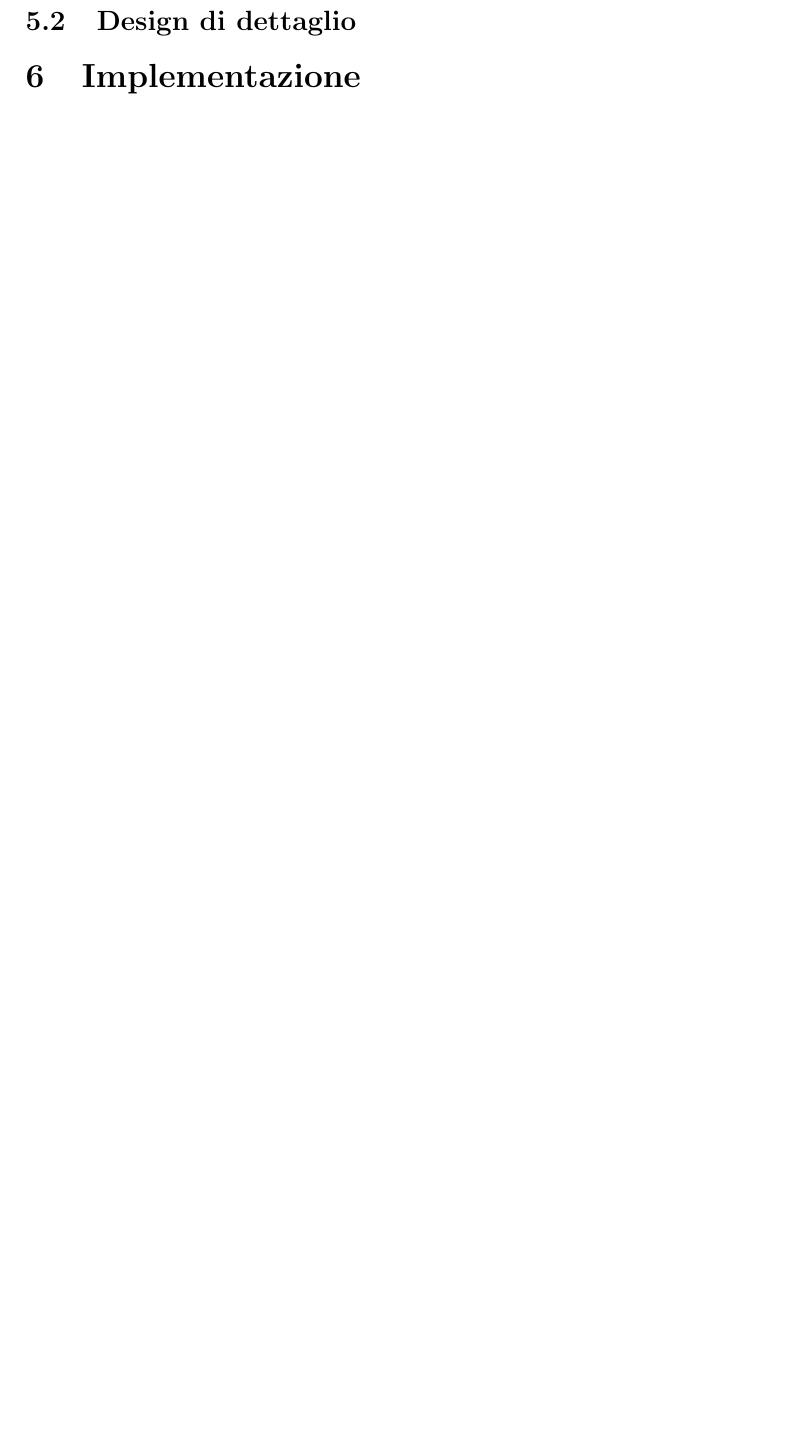
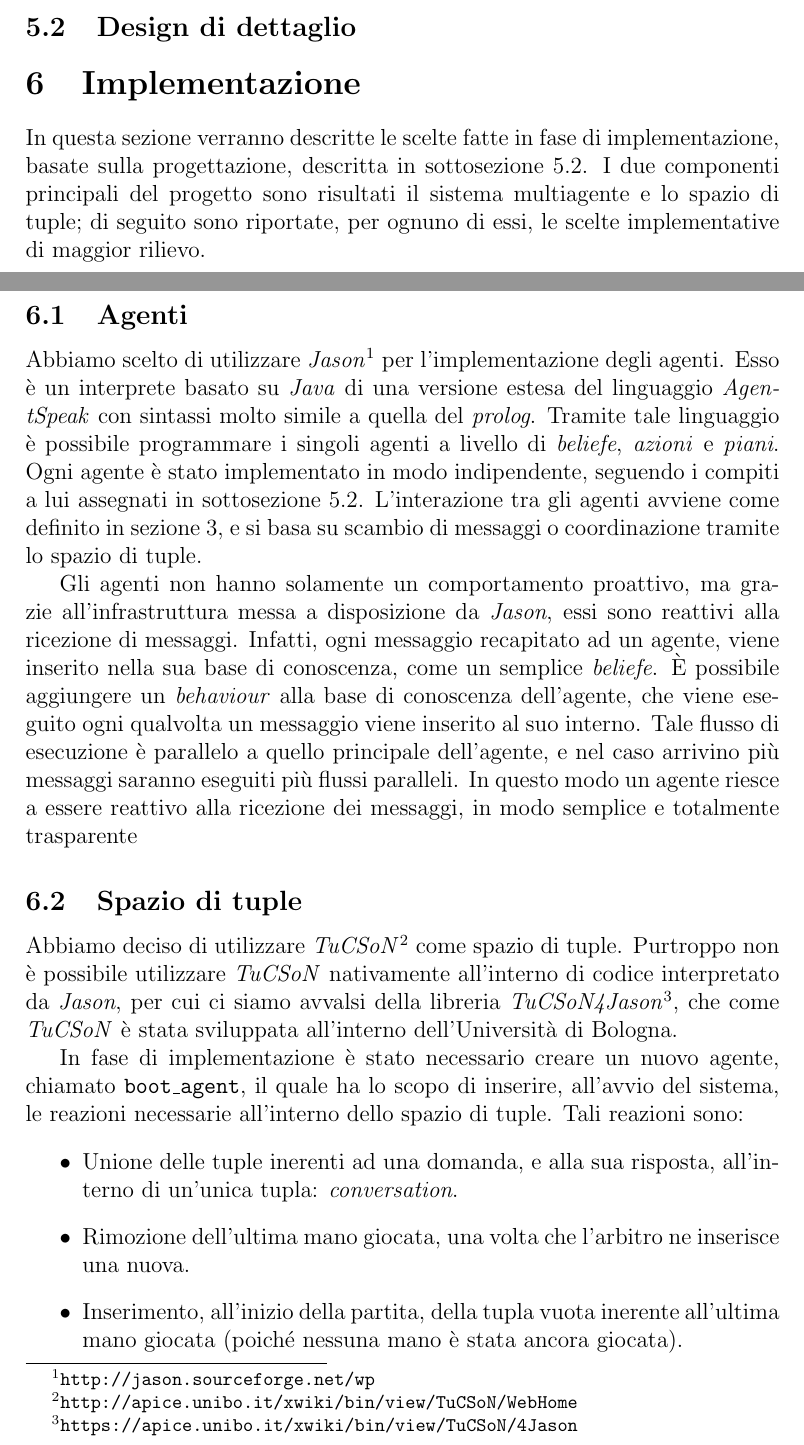
Before and after one commit to maffone/briscola-simulation, a LaTeX document (report/briscola-simulation.tex): part of page 15 of 16 before the commit and two parts of pages 14 and 15 of 17 after it, the two joined at a grey line, cut so that both start at the same text, the shorter picture padded with empty space. Compiled offline with pdfLaTeX.

Commit message:
add section implementation in report

```diff
--- a/report/briscola-simulation.tex
+++ b/report/briscola-simulation.tex
@@ -221,7 +221,20 @@ L'architettura completa del sistema è illustrata in \autoref{general-architectu
 \subsection{Design di dettaglio} \label{design}
 
 \section{Implementazione} \label{implementation}
+In questa sezione verranno descritte le scelte fatte in fase di implementazione, basate sulla progettazione, descritta in \autoref{design}. I due componenti principali del progetto sono risultati il sistema multiagente e lo spazio di tuple; di seguito sono riportate, per ognuno di essi, le scelte implementative di maggior rilievo.
+\subsection{Agenti}
+	Abbiamo scelto di utilizzare \emph{Jason}\footnote{\url{http://jason.sourceforge.net/wp}} per l'implementazione degli agenti. Esso è un interprete basato su \emph{Java} di una versione estesa del linguaggio \emph{AgentSpeak} con sintassi molto simile a quella del \emph{prolog}. Tramite tale linguaggio è possibile programmare i singoli agenti a livello di \emph{beliefe}, \emph{azioni} e \emph{piani}. Ogni agente è stato implementato in modo indipendente, seguendo i compiti a lui assegnati in \autoref{design}. L'interazione tra gli agenti avviene come definito in \autoref{problem-analysis}, e si basa su scambio di messaggi o coordinazione tramite lo spazio di tuple.
 
+	Gli agenti non hanno solamente un comportamento proattivo, ma grazie all'infrastruttura messa a disposizione da \emph{Jason}, essi sono reattivi alla ricezione di messaggi. Infatti, ogni messaggio recapitato ad un agente, viene inserito nella sua base di conoscenza, come un semplice \emph{beliefe}. \`{E} possibile aggiungere un \emph{behaviour} alla base di conoscenza dell'agente, che viene eseguito ogni qualvolta un messaggio viene inserito al suo interno. Tale flusso di esecuzione è parallelo a quello principale dell'agente, e nel caso arrivino più messaggi saranno eseguiti più flussi paralleli. In questo modo un agente riesce a essere reattivo alla ricezione dei messaggi, in modo semplice e totalmente trasparente
+\subsection{Spazio di tuple}
+Abbiamo deciso di utilizzare \emph{TuCSoN}\footnote{\url{http://apice.unibo.it/xwiki/bin/view/TuCSoN/WebHome}} come spazio di tuple. Purtroppo non è possibile utilizzare \emph{TuCSoN} nativamente all'interno di codice interpretato da \emph{Jason}, per cui ci siamo avvalsi della libreria \emph{TuCSoN4Jason}\footnote{\url{https://apice.unibo.it/xwiki/bin/view/TuCSoN/4Jason}}, che come \emph{TuCSoN} è stata sviluppata all'interno dell'Università di Bologna.
+
+In fase di implementazione è stato necessario creare un nuovo agente, chiamato \texttt{boot\_agent}, il quale ha lo scopo di inserire, all'avvio del sistema, le reazioni necessarie all'interno dello spazio di tuple. Tali reazioni sono:
+\begin{itemize}
+	\item Unione delle tuple inerenti ad una domanda, e alla sua risposta, all'interno di un'unica tupla: \emph{conversation}.
+	\item Rimozione dell'ultima mano giocata, una volta che l'arbitro ne inserisce una nuova.
+	\item Inserimento, all'inizio della partita, della tupla vuota inerente all'ultima mano giocata (poiché nessuna mano è stata ancora giocata).
+\end{itemize}
 \section{Conclusioni} \label{conclusions}
 
 \fancyhead{}
```
